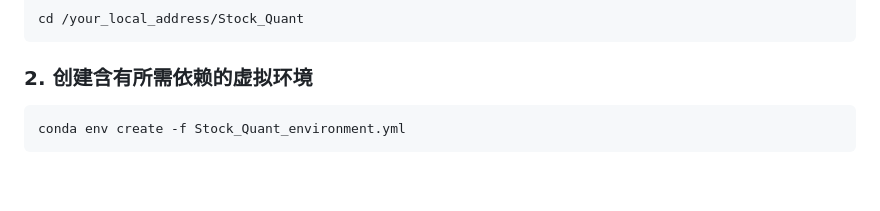
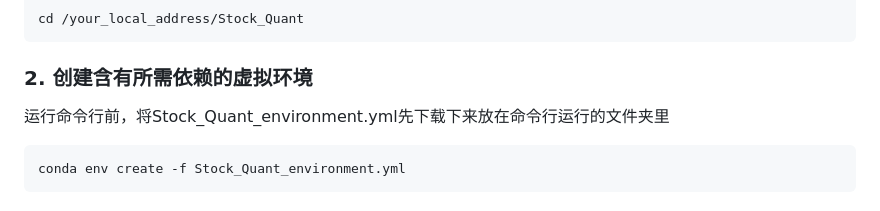
Before and after one commit to Ziyu-Xuuuu/quant-archive, a Markdown page: README.md, the part around the change. Drawn GitHub-style; blank space fills up the shorter version.

````diff
--- a/README.md
+++ b/README.md
@@ -53,6 +53,8 @@ cd /your_local_address/Stock_Quant
 ```
 
 ### 2. 创建含有所需依赖的虚拟环境
+
+运行命令行前，将Stock_Quant_environment.yml先下载下来放在命令行运行的文件夹里
 
 ```bash
 conda env create -f Stock_Quant_environment.yml
````
